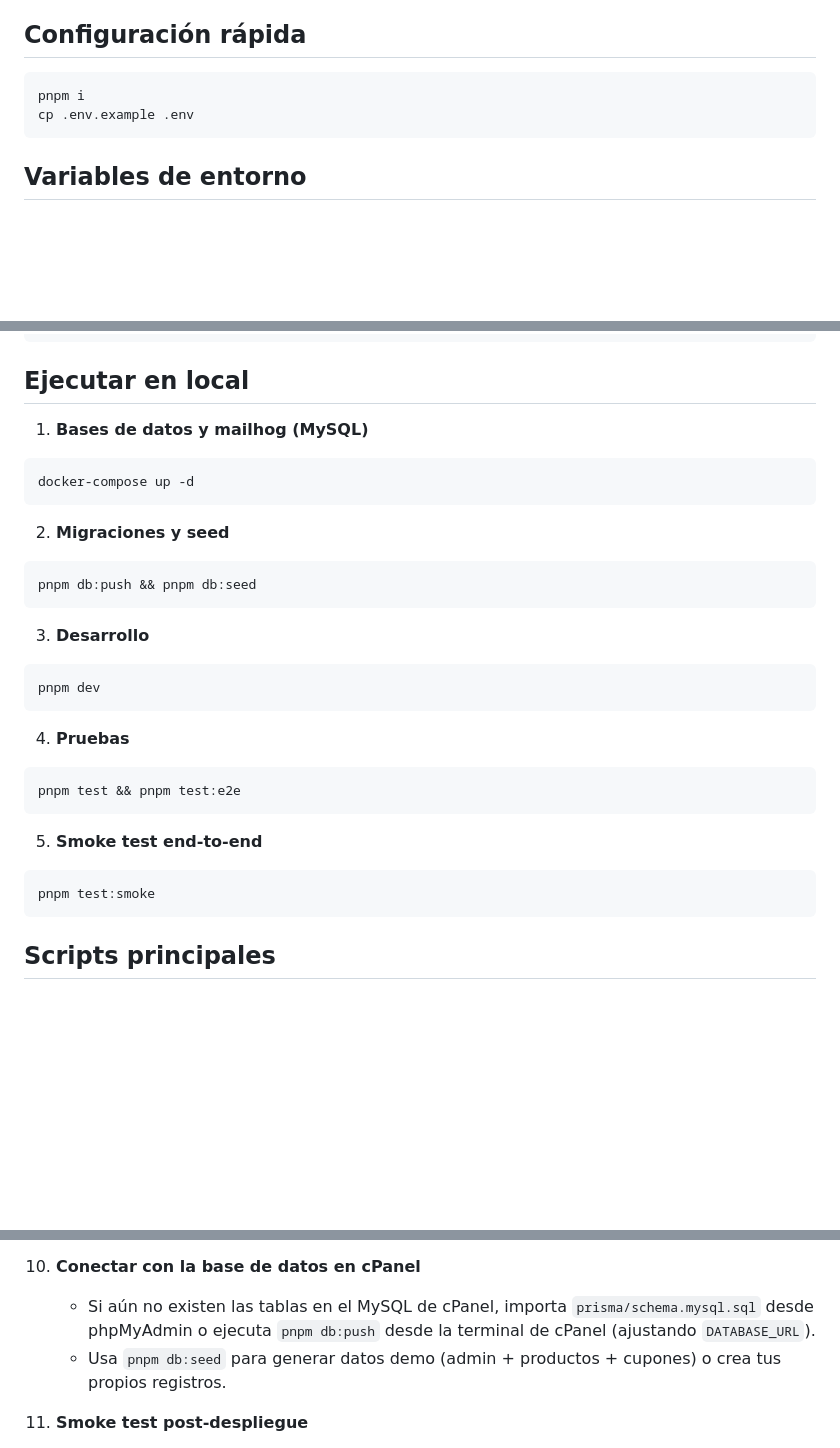
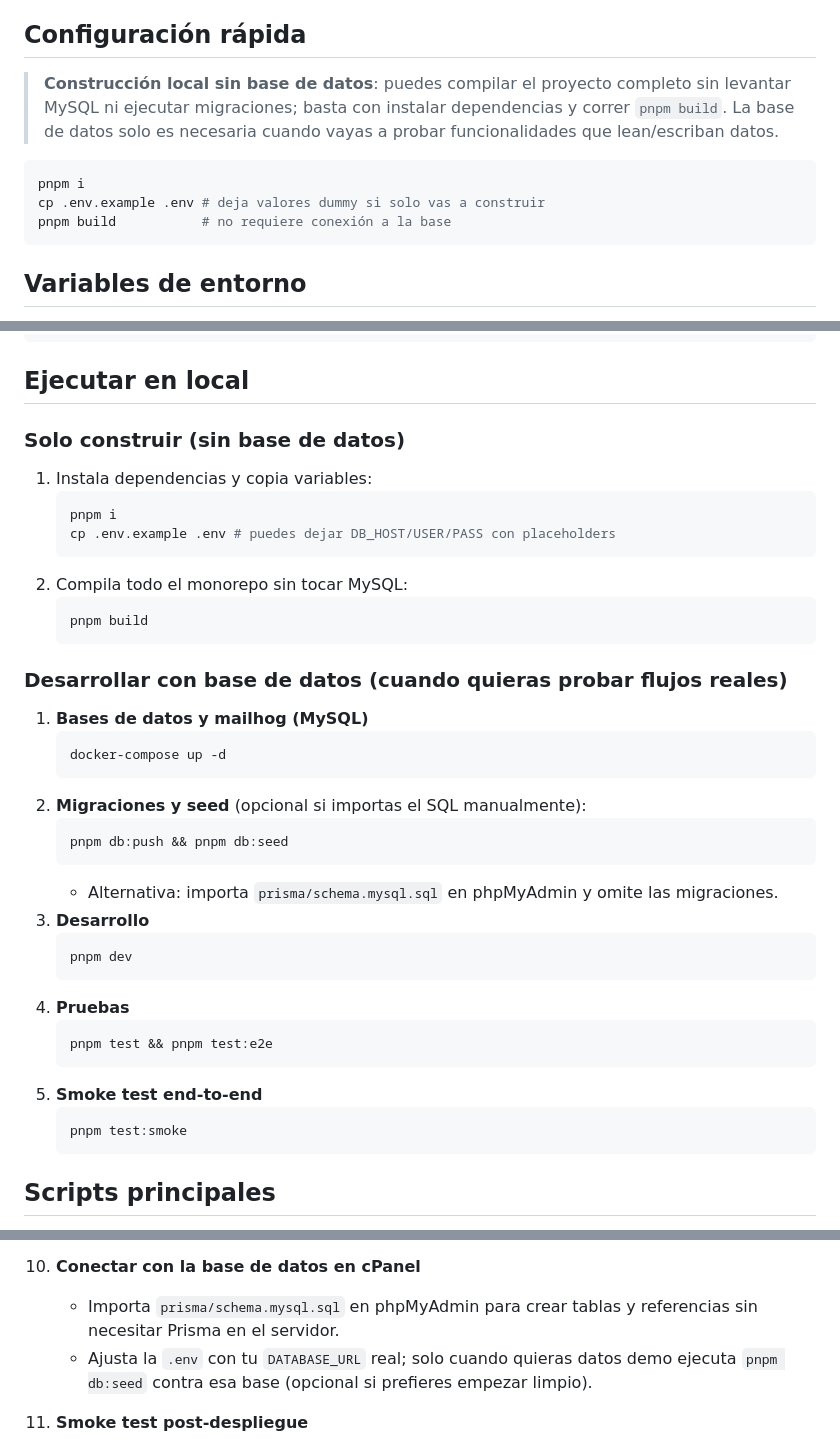
Before and after one commit to wilmer73964430/wilmerdev, a Markdown page: README.md, 3 parts joined by grey strips. GitHub-like rendering; blank space fills up the shorter version.

Commit message:
Clarify local build steps without database dependency

````diff
--- a/README.md
+++ b/README.md
@@ -9,9 +9,12 @@ Sistema de venta de suscripciones y códigos digitales con Turborepo, Next.js 14
 
 ## Configuración rápida
 
+> **Construcción local sin base de datos**: puedes compilar el proyecto completo sin levantar MySQL ni ejecutar migraciones; basta con instalar dependencias y correr `pnpm build`. La base de datos solo es necesaria cuando vayas a probar funcionalidades que lean/escriban datos.
+
 ```bash
 pnpm i
-cp .env.example .env
+cp .env.example .env # deja valores dummy si solo vas a construir
+pnpm build           # no requiere conexión a la base
 ```
 
 ## Variables de entorno
@@ -35,26 +38,39 @@ SMTP_PORT=1025
 
 ## Ejecutar en local
 
+### Solo construir (sin base de datos)
+1. Instala dependencias y copia variables:
+   ```bash
+   pnpm i
+   cp .env.example .env # puedes dejar DB_HOST/USER/PASS con placeholders
+   ```
+2. Compila todo el monorepo sin tocar MySQL:
+   ```bash
+   pnpm build
+   ```
+
+### Desarrollar con base de datos (cuando quieras probar flujos reales)
 1. **Bases de datos y mailhog (MySQL)**
-```bash
-docker-compose up -d
-```
-2. **Migraciones y seed**
-```bash
-pnpm db:push && pnpm db:seed
-```
+   ```bash
+   docker-compose up -d
+   ```
+2. **Migraciones y seed** (opcional si importas el SQL manualmente):
+   ```bash
+   pnpm db:push && pnpm db:seed
+   ```
+   - Alternativa: importa `prisma/schema.mysql.sql` en phpMyAdmin y omite las migraciones.
 3. **Desarrollo**
-```bash
-pnpm dev
-```
+   ```bash
+   pnpm dev
+   ```
 4. **Pruebas**
-```bash
-pnpm test && pnpm test:e2e
-```
+   ```bash
+   pnpm test && pnpm test:e2e
+   ```
 5. **Smoke test end-to-end**
-```bash
-pnpm test:smoke
-```
+   ```bash
+   pnpm test:smoke
+   ```
 
 ## Scripts principales
 - `pnpm dev`: orquesta ambos apps con Turborepo.
@@ -179,8 +195,8 @@ Sigue este flujo para construir todo el proyecto desde VS Code y dejarlo listo p
    - Reemplaza la `.env` con las credenciales reales del MySQL de cPanel y los dominios finales (`NEXTAUTH_URL`/subdominios). Asegura que ambas apps lean la misma configuración de base de datos.
 
 10. **Conectar con la base de datos en cPanel**
-    - Si aún no existen las tablas en el MySQL de cPanel, importa `prisma/schema.mysql.sql` desde phpMyAdmin o ejecuta `pnpm db:push` desde la terminal de cPanel (ajustando `DATABASE_URL`).
-    - Usa `pnpm db:seed` para generar datos demo (admin + productos + cupones) o crea tus propios registros.
+    - Importa `prisma/schema.mysql.sql` en phpMyAdmin para crear tablas y referencias sin necesitar Prisma en el servidor.
+    - Ajusta la `.env` con tu `DATABASE_URL` real; solo cuando quieras datos demo ejecuta `pnpm db:seed` contra esa base (opcional si prefieres empezar limpio).
 
 11. **Smoke test post-despliegue**
     - Si tu hosting permite ejecución de scripts, corre `pnpm test:smoke` apuntando a la base y dominios remotos para verificar login, checkout y entrega digital. De lo contrario, ejecuta el smoke test en local apuntando a la base remota para validar el entorno antes de abrirlo a usuarios.
````
Also changed, not shown: other parts of README.md (+1 -1 lines).
